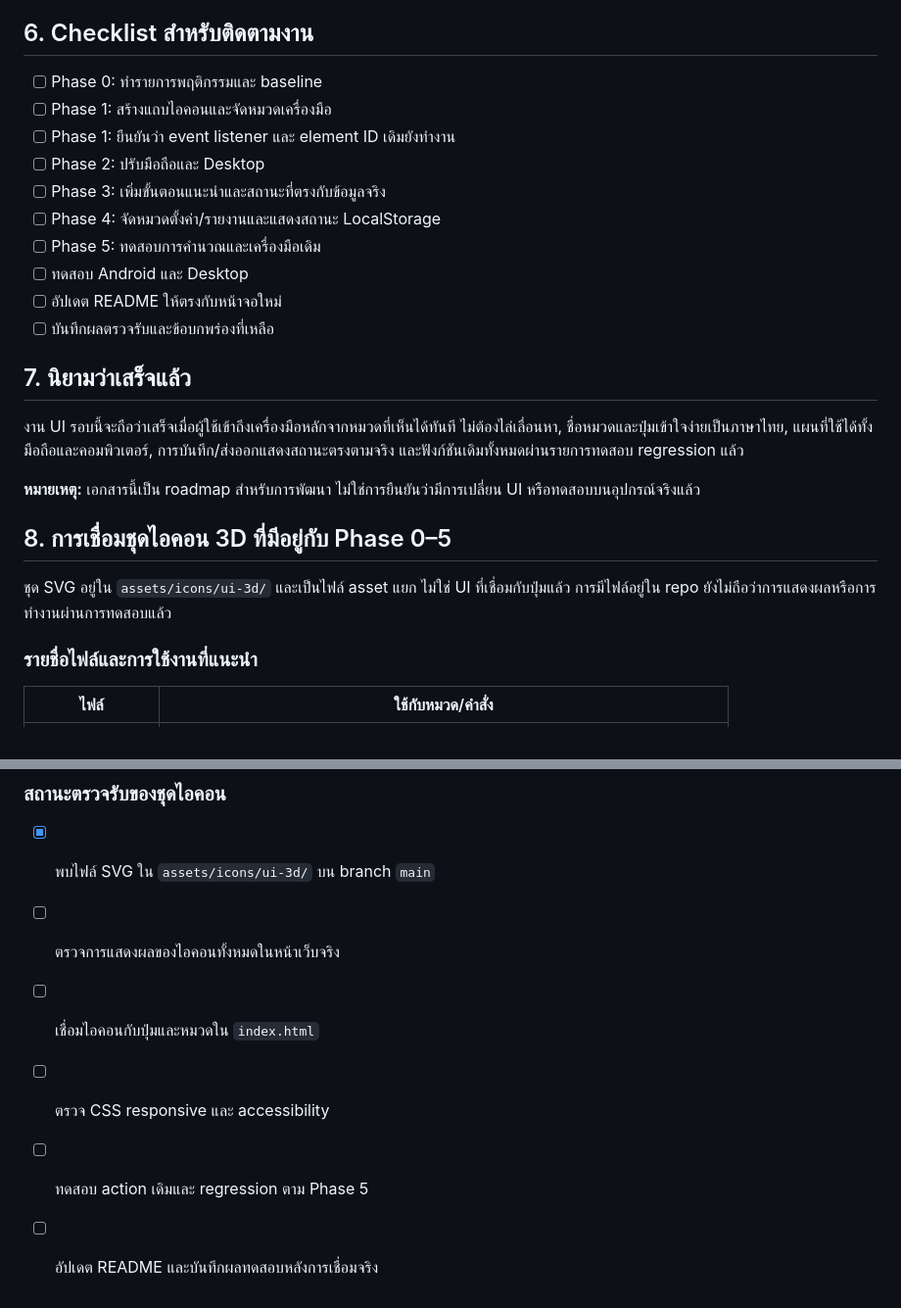
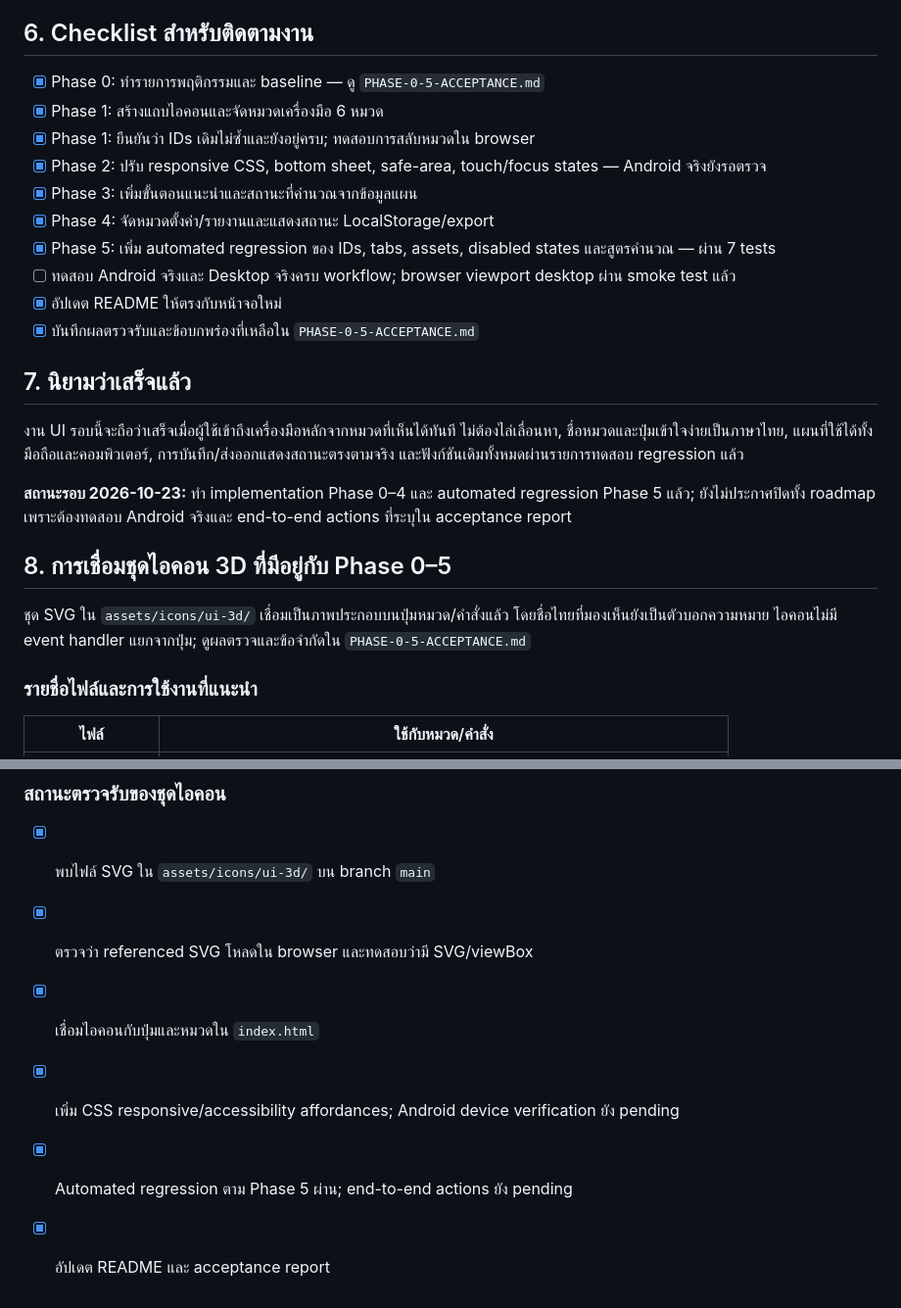
Before and after one commit to aodxx/suan-palm, a Markdown page: docs/ROADMAP-UI-REORGANIZATION.md, 2 parts joined by grey strips. Shown at 98% size. Rendered like a GitHub page.

```diff
--- a/docs/ROADMAP-UI-REORGANIZATION.md
+++ b/docs/ROADMAP-UI-REORGANIZATION.md
@@ -197,26 +197,26 @@
 
 ## 6. Checklist สำหรับติดตามงาน
 
-- [ ] Phase 0: ทำรายการพฤติกรรมและ baseline
-- [ ] Phase 1: สร้างแถบไอคอนและจัดหมวดเครื่องมือ
-- [ ] Phase 1: ยืนยันว่า event listener และ element ID เดิมยังทำงาน
-- [ ] Phase 2: ปรับมือถือและ Desktop
-- [ ] Phase 3: เพิ่มขั้นตอนแนะนำและสถานะที่ตรงกับข้อมูลจริง
-- [ ] Phase 4: จัดหมวดตั้งค่า/รายงานและแสดงสถานะ LocalStorage
-- [ ] Phase 5: ทดสอบการคำนวณและเครื่องมือเดิม
-- [ ] ทดสอบ Android และ Desktop
-- [ ] อัปเดต README ให้ตรงกับหน้าจอใหม่
-- [ ] บันทึกผลตรวจรับและข้อบกพร่องที่เหลือ
+- [x] Phase 0: ทำรายการพฤติกรรมและ baseline — ดู `PHASE-0-5-ACCEPTANCE.md`
+- [x] Phase 1: สร้างแถบไอคอนและจัดหมวดเครื่องมือ 6 หมวด
+- [x] Phase 1: ยืนยันว่า IDs เดิมไม่ซ้ำและยังอยู่ครบ; ทดสอบการสลับหมวดใน browser
+- [x] Phase 2: ปรับ responsive CSS, bottom sheet, safe-area, touch/focus states — Android จริงยังรอตรวจ
+- [x] Phase 3: เพิ่มขั้นตอนแนะนำและสถานะที่คำนวณจากข้อมูลแผน
+- [x] Phase 4: จัดหมวดตั้งค่า/รายงานและแสดงสถานะ LocalStorage/export
+- [x] Phase 5: เพิ่ม automated regression ของ IDs, tabs, assets, disabled states และสูตรคำนวณ — ผ่าน 7 tests
+- [ ] ทดสอบ Android จริงและ Desktop จริงครบ workflow; browser viewport desktop ผ่าน smoke test แล้ว
+- [x] อัปเดต README ให้ตรงกับหน้าจอใหม่
+- [x] บันทึกผลตรวจรับและข้อบกพร่องที่เหลือใน `PHASE-0-5-ACCEPTANCE.md`
 
 ## 7. นิยามว่าเสร็จแล้ว
 
 งาน UI รอบนี้จะถือว่าเสร็จเมื่อผู้ใช้เข้าถึงเครื่องมือหลักจากหมวดที่เห็นได้ทันที ไม่ต้องไล่เลื่อนหา, ชื่อหมวดและปุ่มเข้าใจง่ายเป็นภาษาไทย, แผนที่ใช้ได้ทั้งมือถือและคอมพิวเตอร์, การบันทึก/ส่งออกแสดงสถานะตรงตามจริง และฟังก์ชันเดิมทั้งหมดผ่านรายการทดสอบ regression แล้ว
 
-**หมายเหตุ:** เอกสารนี้เป็น roadmap สำหรับการพัฒนา ไม่ใช่การยืนยันว่ามีการเปลี่ยน UI หรือทดสอบบนอุปกรณ์จริงแล้ว
+**สถานะรอบ 2026-10-23:** ทำ implementation Phase 0–4 และ automated regression Phase 5 แล้ว; ยังไม่ประกาศปิดทั้ง roadmap เพราะต้องทดสอบ Android จริงและ end-to-end actions ที่ระบุใน acceptance report
 
 ## 8. การเชื่อมชุดไอคอน 3D ที่มีอยู่กับ Phase 0–5
 
-ชุด SVG อยู่ใน `assets/icons/ui-3d/` และเป็นไฟล์ asset แยก ไม่ใช่ UI ที่เชื่อมกับปุ่มแล้ว การมีไฟล์อยู่ใน repo ยังไม่ถือว่าการแสดงผลหรือการทำงานผ่านการทดสอบแล้ว
+ชุด SVG ใน `assets/icons/ui-3d/` เชื่อมเป็นภาพประกอบบนปุ่มหมวด/คำสั่งแล้ว โดยชื่อไทยที่มองเห็นยังเป็นตัวบอกความหมาย ไอคอนไม่มี event handler แยกจากปุ่ม; ดูผลตรวจและข้อจำกัดใน `PHASE-0-5-ACCEPTANCE.md`
 
 ### รายชื่อไฟล์และการใช้งานที่แนะนำ
 
@@ -265,8 +265,8 @@
 ### สถานะตรวจรับของชุดไอคอน
 
 - [x] พบไฟล์ SVG ใน `assets/icons/ui-3d/` บน branch `main`
-- [ ] ตรวจการแสดงผลของไอคอนทั้งหมดในหน้าเว็บจริง
-- [ ] เชื่อมไอคอนกับปุ่มและหมวดใน `index.html`
-- [ ] ตรวจ CSS responsive และ accessibility
-- [ ] ทดสอบ action เดิมและ regression ตาม Phase 5
-- [ ] อัปเดต README และบันทึกผลทดสอบหลังการเชื่อมจริง
+- [x] ตรวจว่า referenced SVG โหลดใน browser และทดสอบว่ามี SVG/viewBox
+- [x] เชื่อมไอคอนกับปุ่มและหมวดใน `index.html`
+- [x] เพิ่ม CSS responsive/accessibility affordances; Android device verification ยัง pending
+- [x] Automated regression ตาม Phase 5 ผ่าน; end-to-end actions ยัง pending
+- [x] อัปเดต README และ acceptance report
```
Also changed, not shown: README.md (+26 -7 lines), docs/PHASE-0-5-ACCEPTANCE.md (added, +55 -0 lines).
